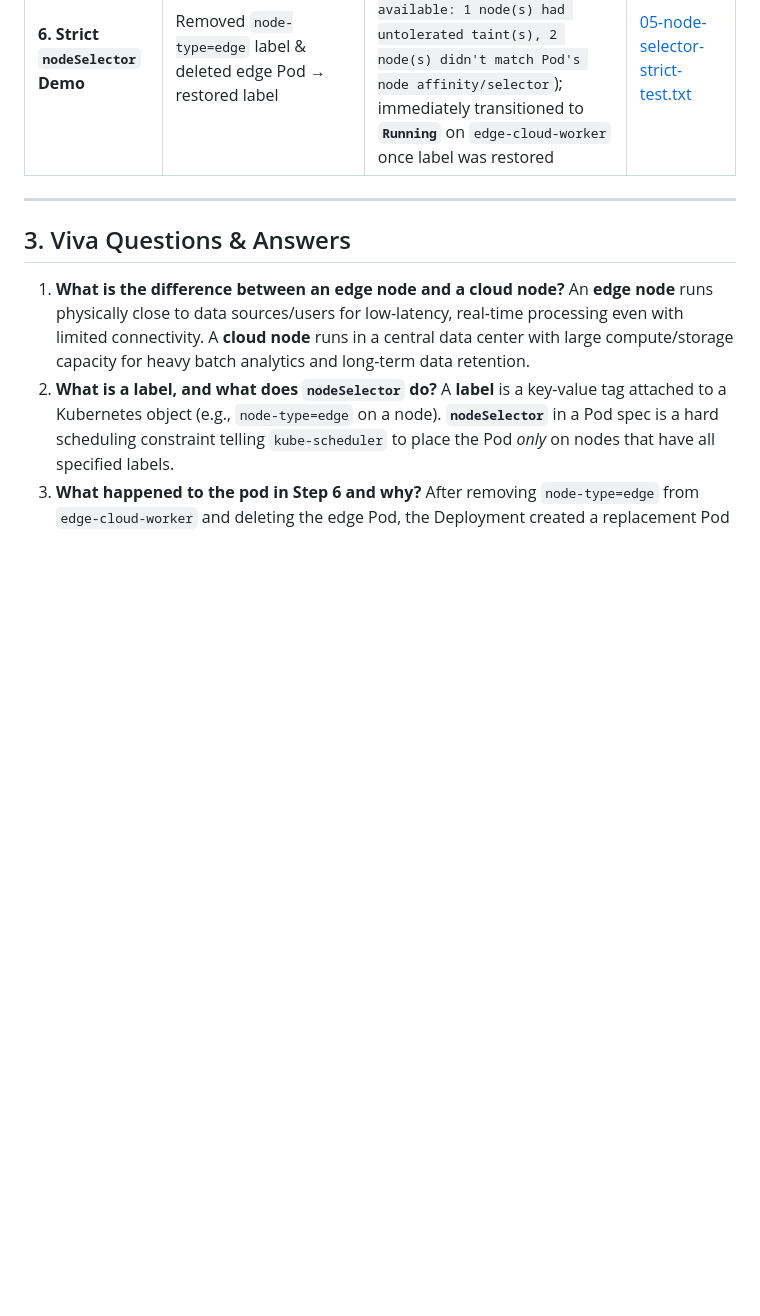
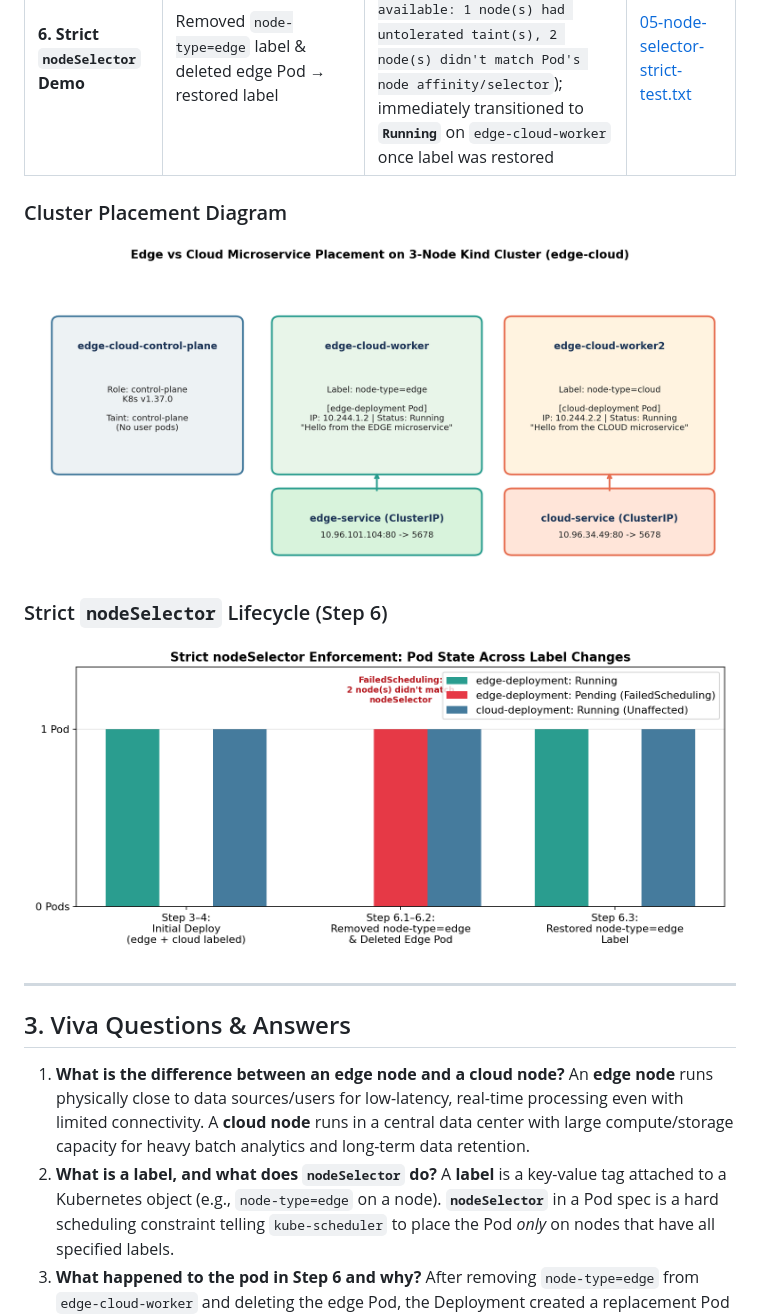
Before and after one commit to Ankush-learning/edge-vs-cloud-k8s, a Markdown page: README.md, the part around the change. Rendered like a GitHub page; pictures changed too: graphs/01_edge_cloud_architecture.png (added), graphs/02_nodeselector_lifecycle.png (added); blank space fills up the shorter version.

Commit message:
Add visual architecture and nodeSelector lifecycle graphs to README

```diff
--- a/README.md
+++ b/README.md
@@ -44,6 +44,12 @@ All live `kubectl` outputs captured during execution on **Kind `v0.33.0` (`Kuber
 | **5. Cross-Node Service Calls** | `curl -s http://edge-service; curl -s http://cloud-service` | Returned `Hello from the EDGE microservice` and `Hello from the CLOUD microservice` | [04-service-calls.txt](results/04-service-calls.txt) |
 | **6. Strict `nodeSelector` Demo** | Removed `node-type=edge` label & deleted edge Pod → restored label | Replacement Pod stayed **`Pending`** (`0/3 nodes are available: 1 node(s) had untolerated taint(s), 2 node(s) didn't match Pod's node affinity/selector`); immediately transitioned to **`Running`** on `edge-cloud-worker` once label was restored | [05-node-selector-strict-test.txt](results/05-node-selector-strict-test.txt) |
 
+### Cluster Placement Diagram
+![Edge vs Cloud Cluster Placement](graphs/01_edge_cloud_architecture.png)
+
+### Strict `nodeSelector` Lifecycle (Step 6)
+![Strict nodeSelector Lifecycle](graphs/02_nodeselector_lifecycle.png)
+
 ---
 
 ## 3. Viva Questions & Answers
```
Also changed, not shown: 1 other file.
